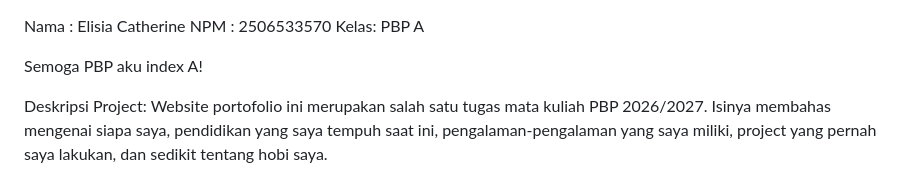
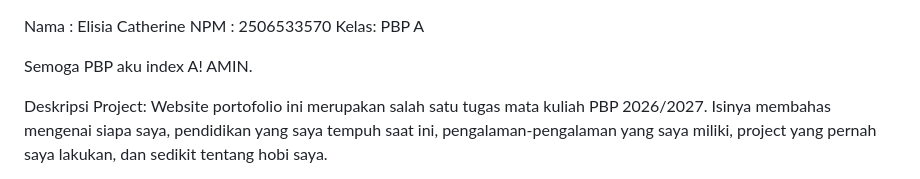
Before and after one commit to elisiaac/myportofolio, a Markdown page: README.md, the part around the change. Drawn GitHub-style.

```diff
--- a/README.md
+++ b/README.md
@@ -2,7 +2,7 @@ Nama : Elisia Catherine
 NPM  : 2506533570
 Kelas: PBP A
 
-Semoga PBP aku index A!
+Semoga PBP aku index A! AMIN.
 
 Deskripsi Project:
 Website portofolio ini merupakan salah satu tugas mata kuliah PBP 2026/2027. Isinya membahas mengenai siapa saya, pendidikan yang saya tempuh saat ini, pengalaman-pengalaman yang saya miliki, project yang pernah saya lakukan, dan sedikit tentang hobi saya.
```
